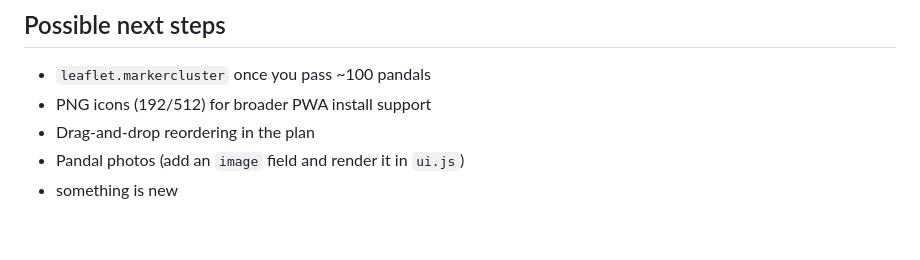
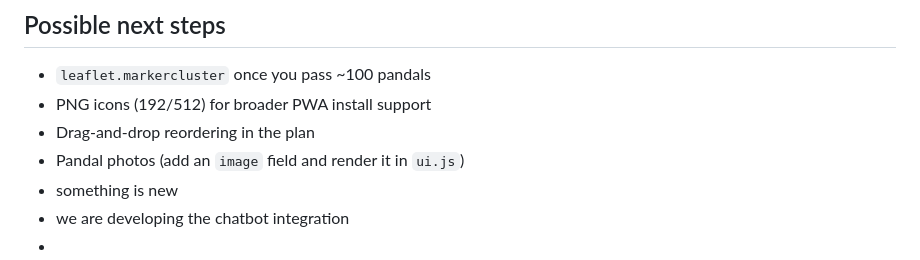
Before and after one commit to rupamsana73/Durgapujo-, a Markdown page: README.md, the part around the change. GitHub-like rendering.

```diff
--- a/README.md
+++ b/README.md
@@ -104,3 +104,5 @@ Both serve over HTTPS, which the Geolocation API and service worker require.
 - Drag-and-drop reordering in the plan
 - Pandal photos (add an `image` field and render it in `ui.js`)
 - something is new
+- we are developing the chatbot integration
+-
```
